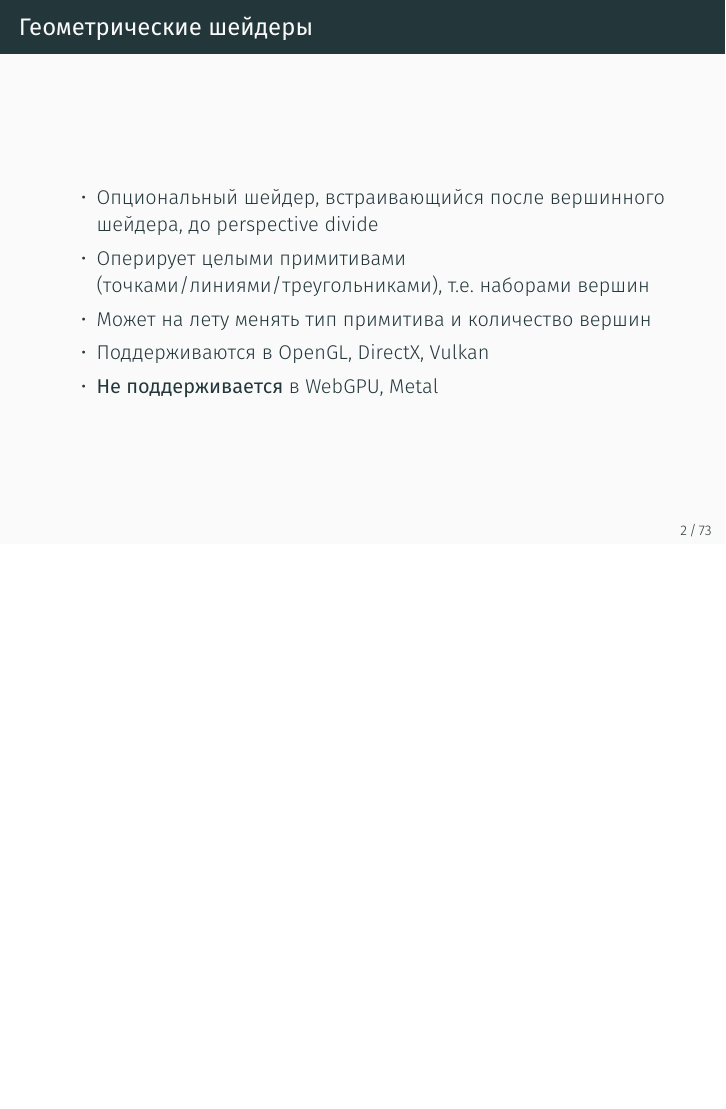
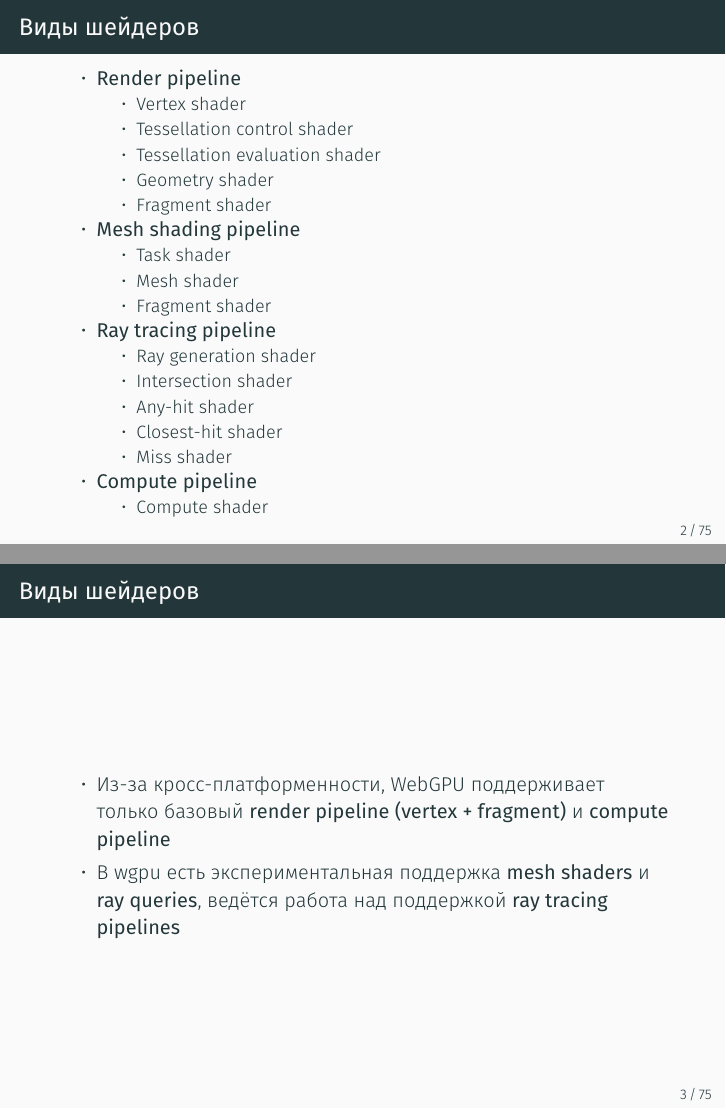
Before and after one commit to lisyarus/realtime-graphics-course-v2-slides, LaTeX slides (source/lecture08/source.tex): page 6 of 160 before the commit and pages 5 and 7 of 166 after it, the two joined at a grey line, the shorter picture padded with empty space. The pictures show the PDF file pdf/lecture08.pdf that the author committed with the source.

Commit message:
Lecture08 tweaks

```diff
--- a/source/lecture08/source.tex
+++ b/source/lecture08/source.tex
@@ -58,6 +58,50 @@
 \usemintedstyle{solarized-light}
 
 \frame{\titlepage}
+
+\begin{frame}[fragile]
+\frametitle{Виды шейдеров}
+\begin{itemize}
+\item \textbf{Render pipeline}
+\begin{itemize}
+\item Vertex shader
+\item Tessellation control shader
+\item Tessellation evaluation shader
+\item Geometry shader
+\item Fragment shader
+\end{itemize}
+\pause
+\item \textbf{Mesh shading pipeline}
+\begin{itemize}
+\item Task shader
+\item Mesh shader
+\item Fragment shader
+\end{itemize}
+\pause
+\item \textbf{Ray tracing pipeline}
+\begin{itemize}
+\item Ray generation shader
+\item Intersection shader
+\item Any-hit shader
+\item Closest-hit shader
+\item Miss shader
+\end{itemize}
+\pause
+\item \textbf{Compute pipeline}
+\begin{itemize}
+\item Compute shader
+\end{itemize}
+\end{itemize}
+\end{frame}
+
+\begin{frame}[fragile]
+\frametitle{Виды шейдеров}
+\begin{itemize}
+\item Из-за кросс-платформенности, WebGPU поддерживает только базовый \textbf{render pipeline (vertex + fragment)} и \textbf{compute pipeline}
+\pause
+\item В wgpu есть экспериментальная поддержка \textbf{mesh shaders} и \textbf{ray queries}, ведётся работа над поддержкой \textbf{ray tracing pipelines}
+\end{itemize}
+\end{frame}
 
 \begin{frame}[fragile]
 \frametitle{Геометрические шейдеры}
```
Also changed, not shown: pdf/lecture08.pdf.
